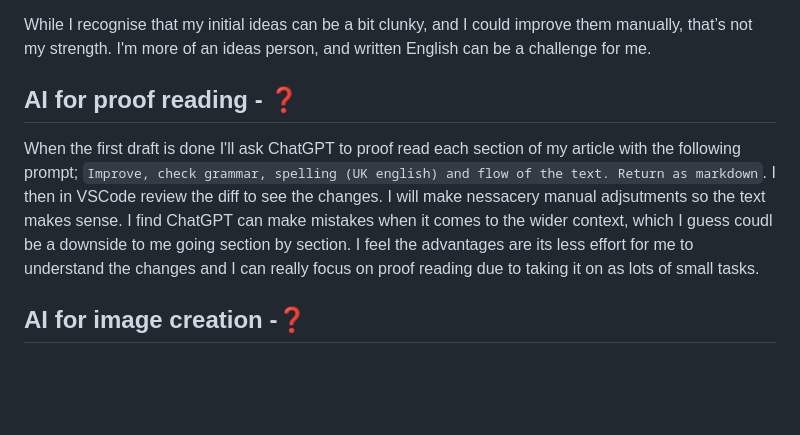
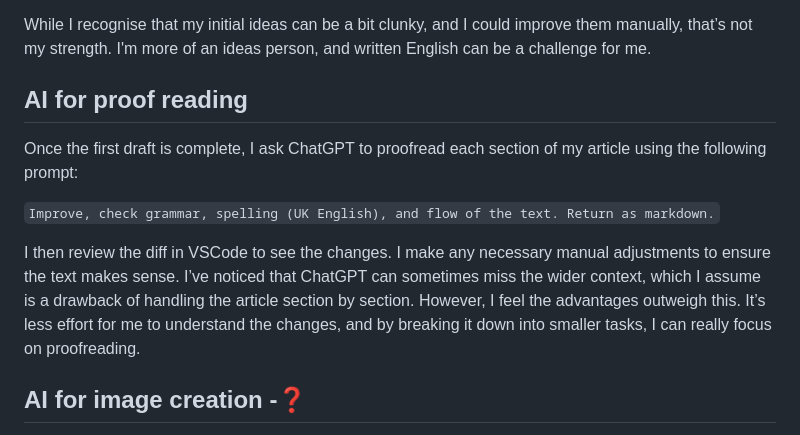
Before and after one commit to stuartjnelson/northern-badger-11ty-blog, a Markdown page: articles/my-11ty-blog-workflow-how-i-use-ai-to-help-me-blog-as-a-dyslexic-software-engineer.md, the part around the change. GitHub-like rendering; blank space fills up the shorter version.

Commit message:
docs: proofed 2nd section

```diff
--- a/articles/my-11ty-blog-workflow-how-i-use-ai-to-help-me-blog-as-a-dyslexic-software-engineer.md
+++ b/articles/my-11ty-blog-workflow-how-i-use-ai-to-help-me-blog-as-a-dyslexic-software-engineer.md
@@ -31,8 +31,13 @@ While I recognise that my initial ideas can be a bit clunky, and I could improve
 
 
 
-## AI for proof reading - ❓
-When the first draft is done I'll ask ChatGPT to proof read each section of my article with the following prompt; `Improve, check grammar, spelling (UK english) and flow of the text. Return as markdown`. I then in VSCode review the diff to see the changes. I will make nessacery manual adjsutments so the text makes sense. I find ChatGPT can make mistakes when it comes to the wider context, which I guess coudl be a downside to me going section by section. I feel the advantages are its less effort for me to understand the changes and I can really focus on proof reading due to taking it on as lots of small tasks.
+## AI for proof reading
+Once the first draft is complete, I ask ChatGPT to proofread each section of my article using the following prompt:
+
+`Improve, check grammar, spelling (UK English), and flow of the text. Return as markdown.`
+
+I then review the diff in VSCode to see the changes. I make any necessary manual adjustments to ensure the text makes sense. I’ve noticed that ChatGPT can sometimes miss the wider context, which I assume is a drawback of handling the article section by section. However, I feel the advantages outweigh this. It’s less effort for me to understand the changes, and by breaking it down into smaller tasks, I can really focus on proofreading.
+
 
 
 ## AI for image creation -❓
```
